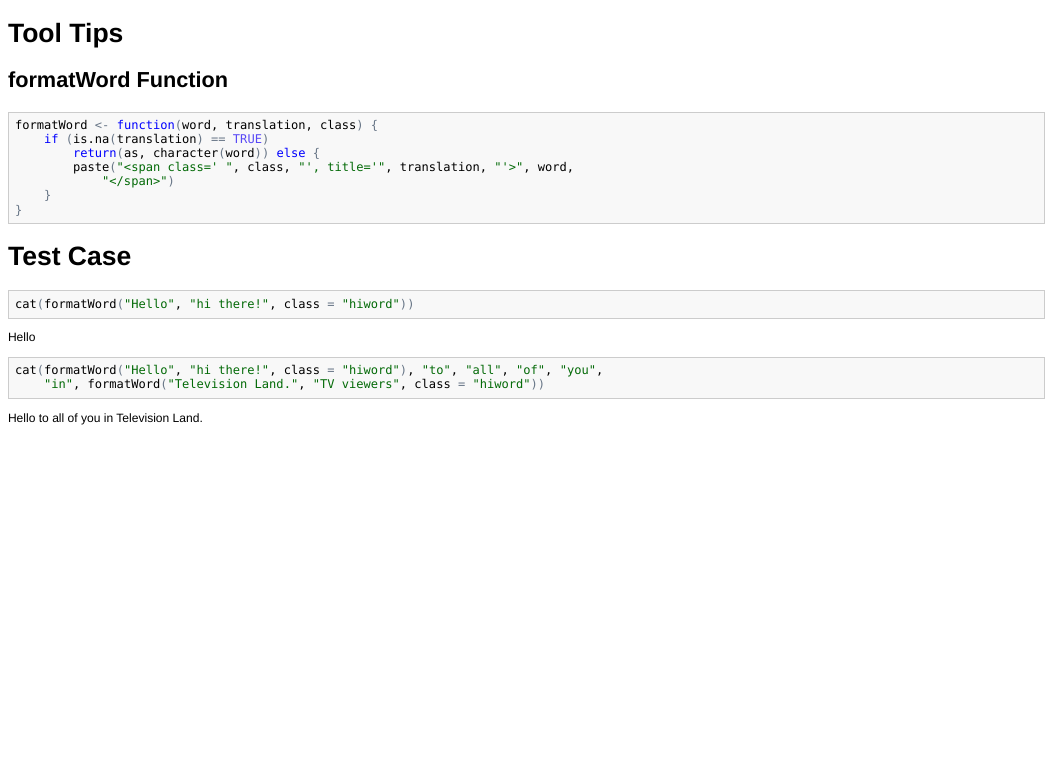
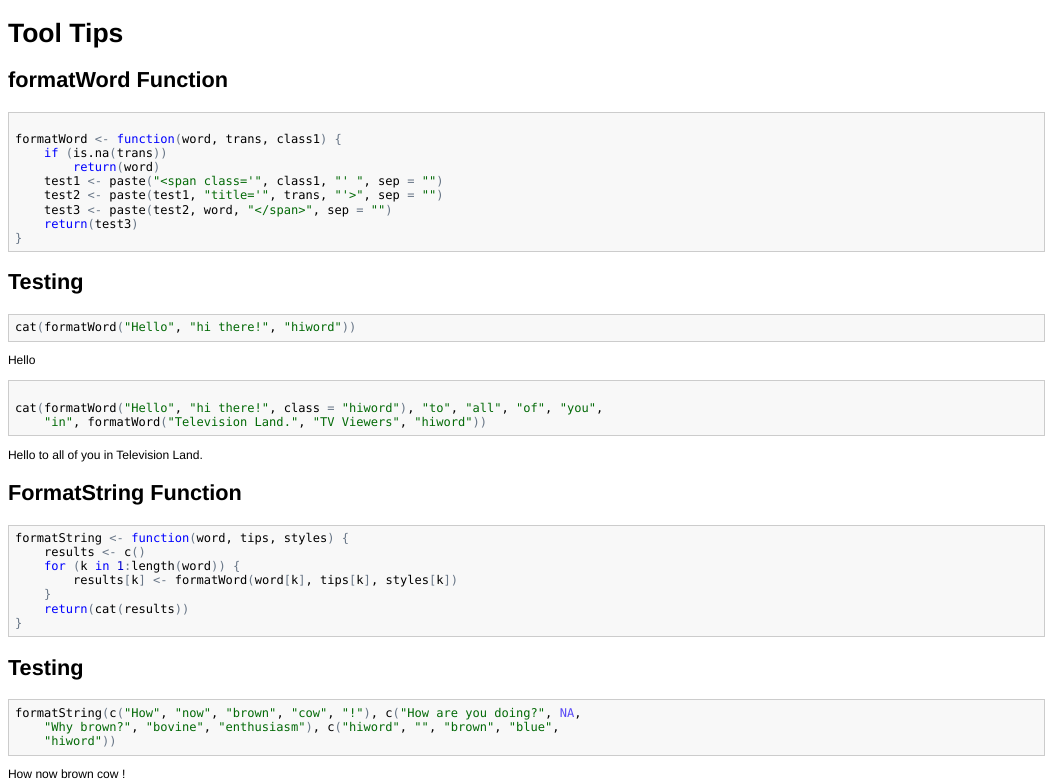
Before and after one commit to gdickman/CS121-Work, an R Markdown document (HuckFinn/ToolTips.Rmd): the page in a window 1100 px wide, from its top. The pictures show the output file HuckFinn/ToolTips.html that the author committed with the source, opened offline.

Commit message:
done with Huck Finn

````diff
--- a/HuckFinn/ToolTips.Rmd
+++ b/HuckFinn/ToolTips.Rmd
@@ -1,21 +1,39 @@
 Tool Tips
 ========================================================
+
 ## formatWord Function
-```{r results="asis"}
-formatWord <- function(word, translation, class){
-  if (is.na(translation) ==TRUE)
-    return(as,character(word)) else{
-      paste("<span class=' ", class,"', title='", translation, "'>", word, "</span>")
-    }
+```{r results='asis'}
+
+formatWord <- function(word,trans,class1){
+  if (is.na(trans))
+    return(word)
+  test1 <- paste("<span class='",class1,"' ",sep="")
+  test2 <- paste(test1, "title='",trans,"'>",sep="")
+  test3 <- paste(test2,word,"</span>",sep="")
+return(test3)
+}
+```
+
+## Testing
+```{r results= 'asis'}
+cat(formatWord("Hello","hi there!","hiword"))
+
+cat(formatWord("Hello","hi there!",class="hiword"),"to","all","of","you","in",
+    formatWord("Television Land.","TV Viewers","hiword"))
+```
+
+## FormatString Function
+```{r results = 'asis'}
+formatString <- function(word, tips, styles){
+  results <- c()
+  for (k in 1:length(word)){
+    results[k] <- formatWord(word[k],tips[k],styles[k])
+  }
+  return(cat(results))
 }
 
 ```
 
-# Test Case
-```{r results="asis"}
-cat(formatWord("Hello", "hi there!", class="hiword"))
-```
-
-```{r results='asis'}
-cat(formatWord("Hello", "hi there!", class = "hiword"), "to", "all", "of", "you", "in", formatWord("Television Land.", "TV viewers", class = "hiword"))
-```
+## Testing
+```{r results = 'asis'}
+formatString(c("How","now","brown","cow","!"),c("How are you doing?",NA,"Why brown?","bovine","enthusiasm"),c("hiword","","brown","blue","hiword"))
````
Also changed, not shown: HuckFinn/ToolTips.html, HuckFinn/ToolTips.md.
